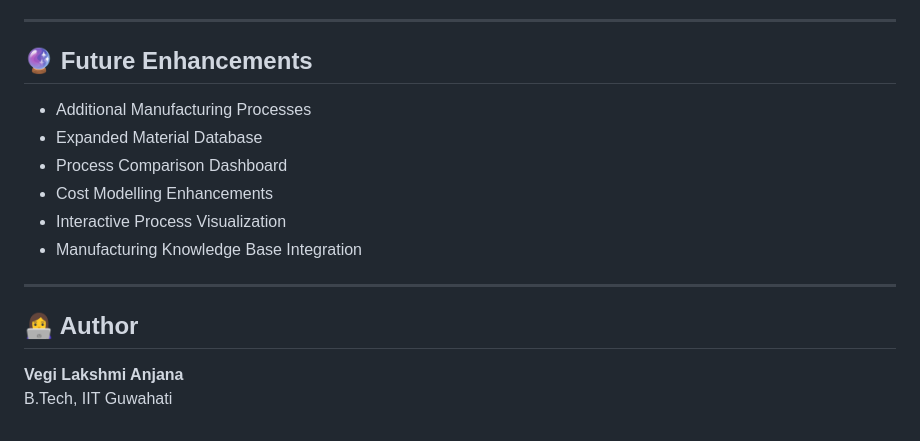
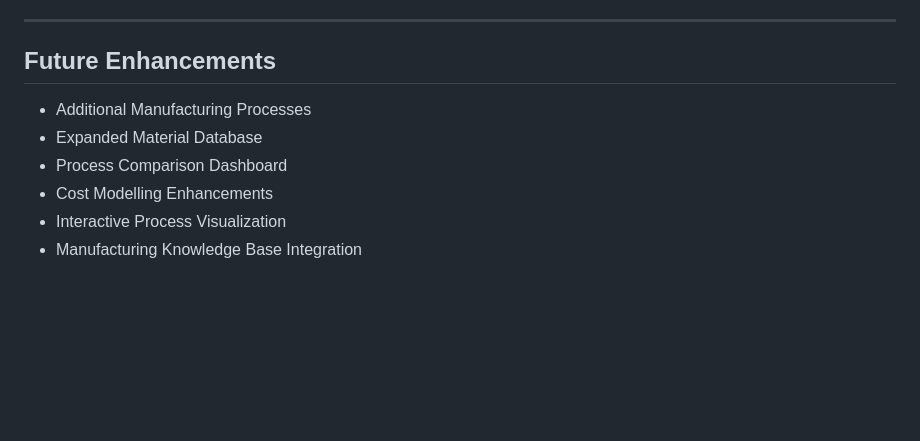
Before and after one commit to Vegi-Lakshmi-Anjana/ManufactPro, a Markdown page: README.md, the part around one of its changes. Rendered like a GitHub page; blank space fills up the shorter version.

```diff
--- a/README.md
+++ b/README.md
@@ -253,7 +253,7 @@ No installation or external dependencies are required.
 
 ---
 
-## 🔮 Future Enhancements
+##  Future Enhancements
 
 - Additional Manufacturing Processes
 - Expanded Material Database
@@ -261,10 +261,3 @@ No installation or external dependencies are required.
 - Cost Modelling Enhancements
 - Interactive Process Visualization
 - Manufacturing Knowledge Base Integration
-
----
-
-## 👩‍💻 Author
-
-**Vegi Lakshmi Anjana**
-B.Tech, IIT Guwahati
```
Also changed, not shown: other parts of README.md (+8 -8 lines).
